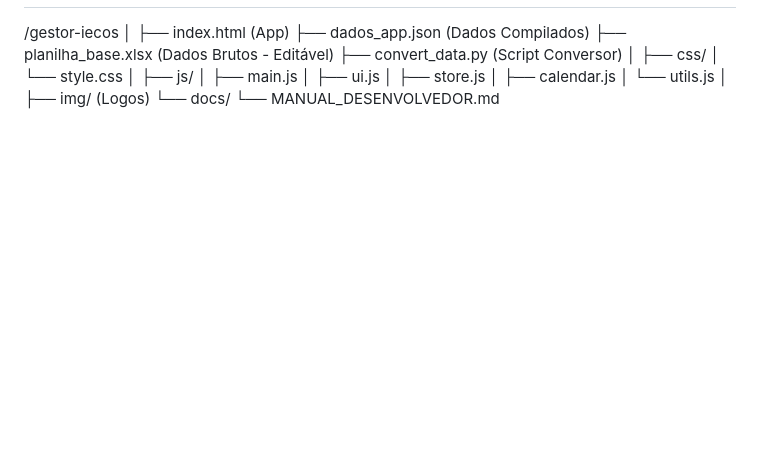
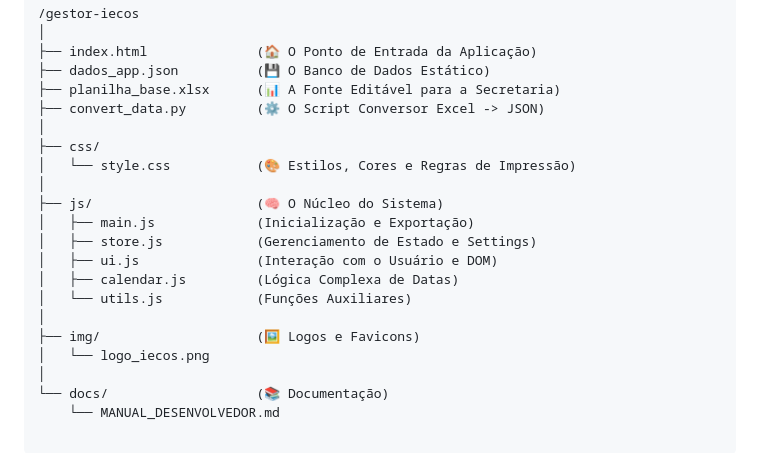
Before and after one commit to astuciasnor/gestor-iecos, a Markdown page: docs/MANUAL_DESENVOLVEDOR.md, the part around one of its changes. GitHub-like rendering; blank space fills up the shorter version.

```diff
--- a/docs/MANUAL_DESENVOLVEDOR.md
+++ b/docs/MANUAL_DESENVOLVEDOR.md
@@ -96,20 +124,22 @@ O sistema **não** bloqueia o dia inteiro por padrão.
 /gestor-iecos
 │
-├── index.html          (App)
-├── dados_app.json      (Dados Compilados)
-├── planilha_base.xlsx  (Dados Brutos - Editável)
-├── convert_data.py     (Script Conversor)
+├── index.html              (🏠 O Ponto de Entrada da Aplicação)
+├── dados_app.json          (💾 O Banco de Dados Estático)
+├── planilha_base.xlsx      (📊 A Fonte Editável para a Secretaria)
+├── convert_data.py         (⚙️ O Script Conversor Excel -> JSON)
 │
 ├── css/
-│   └── style.css
+│   └── style.css           (🎨 Estilos, Cores e Regras de Impressão)
 │
-├── js/
-│   ├── main.js
-│   ├── ui.js
-│   ├── store.js
-│   ├── calendar.js
-│   └── utils.js
+├── js/                     (🧠 O Núcleo do Sistema)
+│   ├── main.js             (Inicialização e Exportação)
+│   ├── store.js            (Gerenciamento de Estado e Settings)
+│   ├── ui.js               (Interação com o Usuário e DOM)
+│   ├── calendar.js         (Lógica Complexa de Datas)
+│   └── utils.js            (Funções Auxiliares)
 │
-├── img/                (Logos)
-└── docs/
-   └── MANUAL_DESENVOLVEDOR.md
+├── img/                    (🖼️ Logos e Favicons)
+│   └── logo_iecos.png
+│
+└── docs/                   (📚 Documentação)
+    └── MANUAL_DESENVOLVEDOR.md
```
Also changed, not shown: other parts of docs/MANUAL_DESENVOLVEDOR.md (+94 -66 lines).
